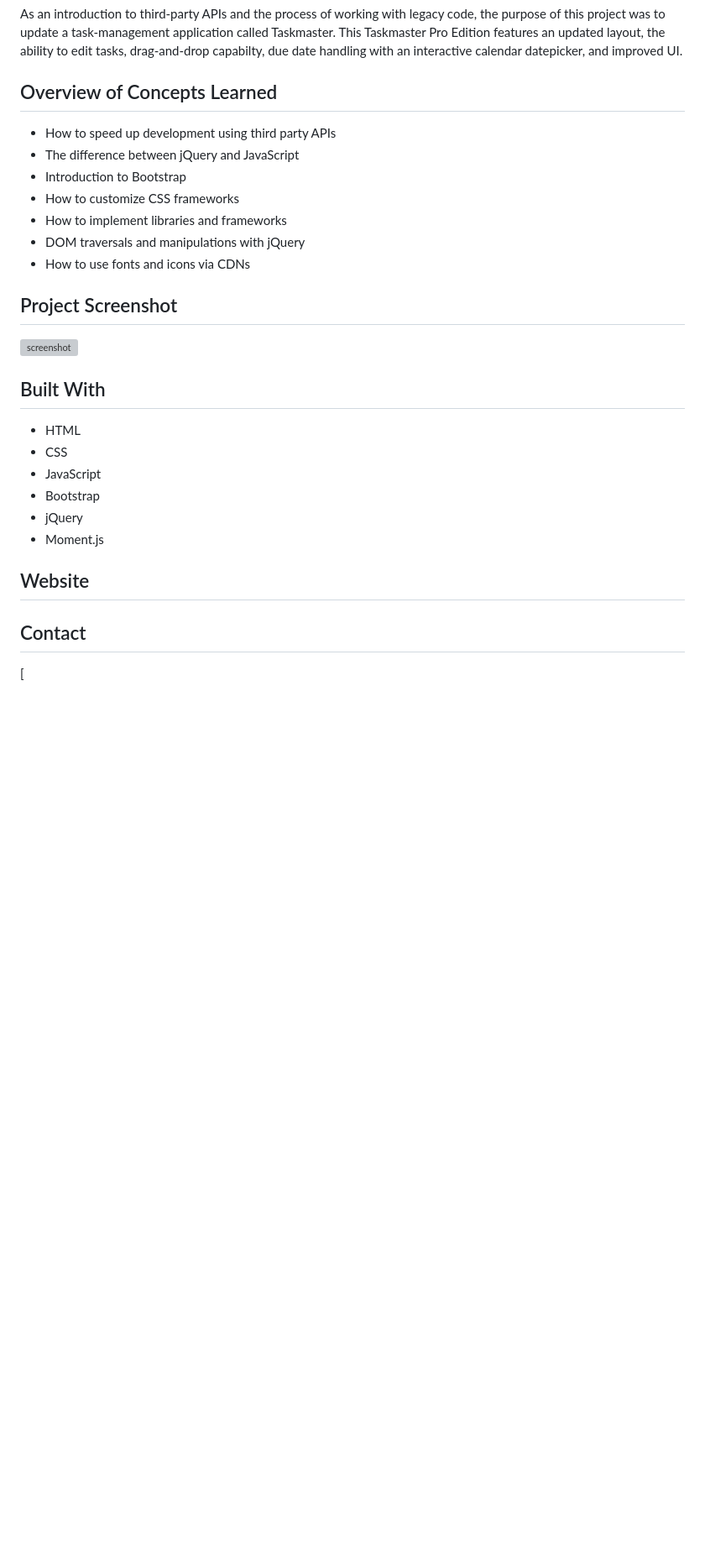
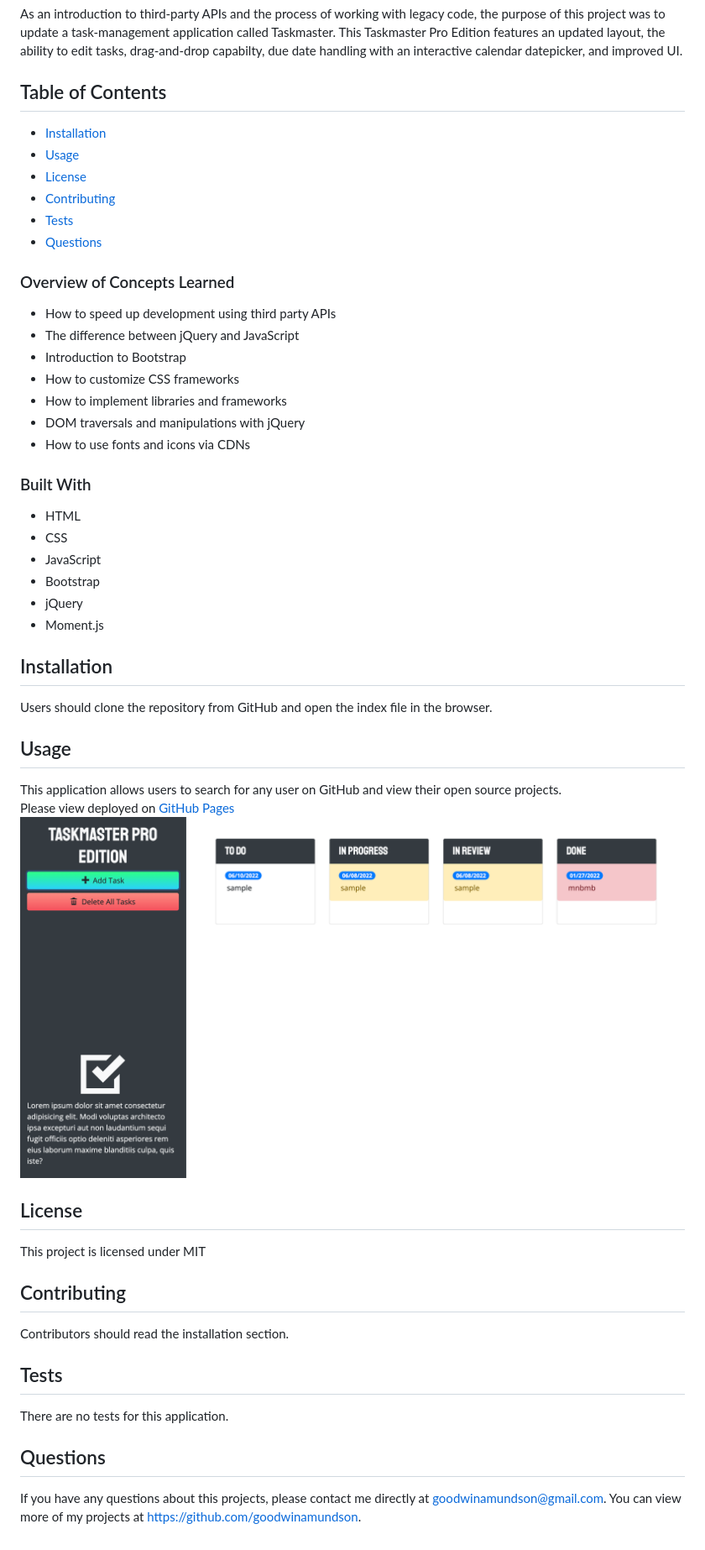
Before and after one commit to goodwinamundson/taskmaster-pro, a Markdown page: README.md, the part around the change. Shown: that part at 84% size. Rendered like a GitHub page; pictures changed too: taskmaster-starter/assets/images/screenshot.png (added); blank space fills up the shorter version; grey boxes are pictures that could not be loaded.

```diff
--- a/README.md
+++ b/README.md
@@ -3,7 +3,15 @@
 ## Description
 As an introduction to third-party APIs and the process of working with legacy code, the purpose of this project was to update a task-management application called Taskmaster. This Taskmaster Pro Edition features an updated layout, the ability to edit tasks, drag-and-drop capabilty, due date handling with an interactive calendar datepicker, and improved UI.
 
-## Overview of Concepts Learned
+## Table of Contents
+* [Installation](#installation)
+* [Usage](#usage)
+* [License](#license)
+* [Contributing](#contributing)
+* [Tests](#tests)
+* [Questions](#questions)
+
+### Overview of Concepts Learned
 * How to speed up development using third party APIs
 * The difference between jQuery and JavaScript
 * Introduction to Bootstrap
@@ -12,11 +20,7 @@ As an introduction to third-party APIs and the process of working with legacy co
 * DOM traversals and manipulations with jQuery
 * How to use fonts and icons via CDNs
 
-## Project Screenshot
-
-![screenshot]()
-
-## Built With
+### Built With
 * HTML
 * CSS
 * JavaScript
@@ -24,8 +28,22 @@ As an introduction to third-party APIs and the process of working with legacy co
 * jQuery
 * Moment.js
 
-## Website
+## Installation
+Users should clone the repository from GitHub and open the index file in the browser.
 
+## Usage
+This application allows users to search for any user on GitHub and view their open source projects.<br>
+Please view deployed on [GitHub Pages](https://goodwinamundson.github.io/git-it-done/)
+<img src="./taskmaster-starter/assets/images/screenshot.png"><br>
 
-## Contact
-[
+## License
+This project is licensed under MIT
+
+## Contributing
+Contributors should read the installation section.
+
+## Tests
+There are no tests for this application.
+
+## Questions
+If you have any questions about this projects, please contact me directly at goodwinamundson@gmail.com. You can view more of my projects at https://github.com/goodwinamundson.
```
